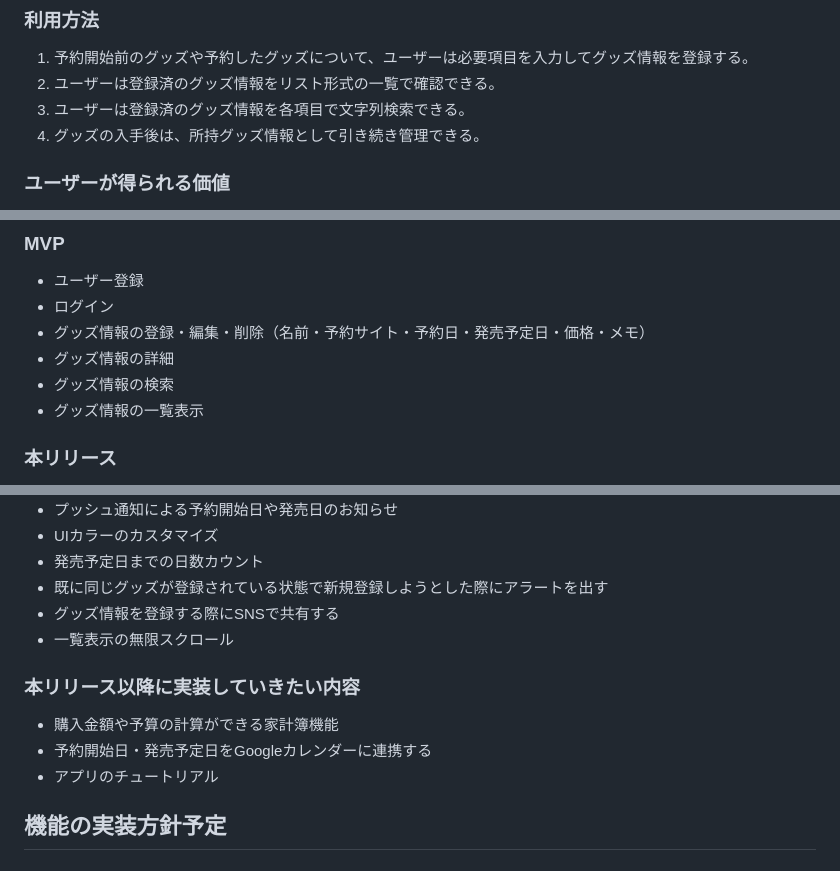
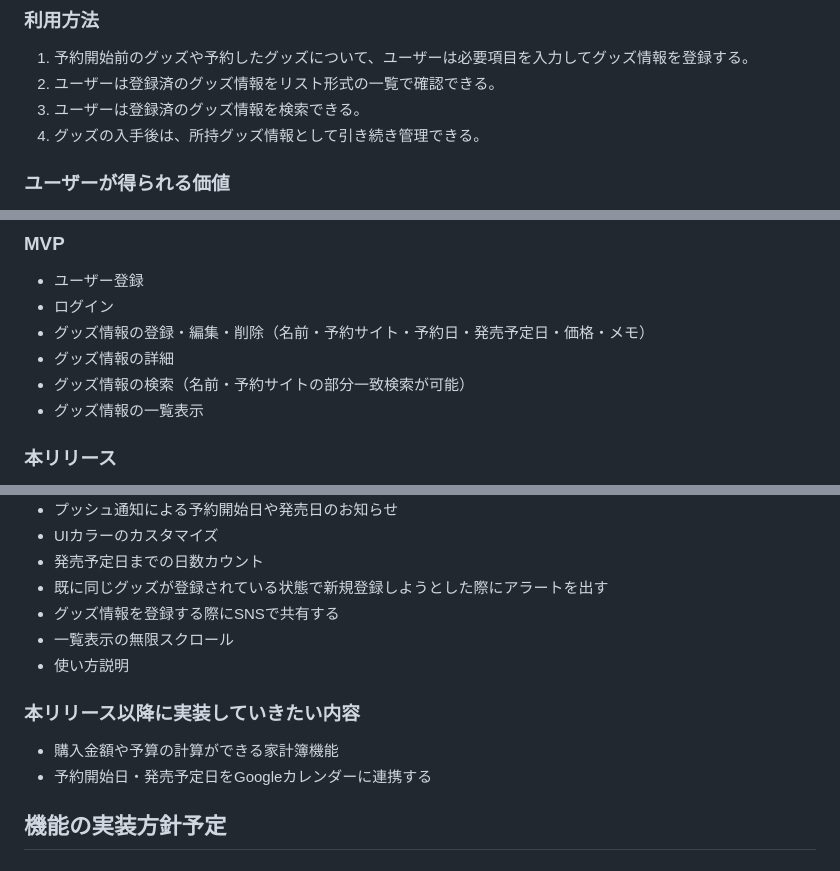
Before and after one commit to subaruya/merch-memo, a Markdown page: README.md, 3 parts joined by grey strips. Drawn GitHub-style.

Commit message:
README改訂v1.1

```diff
--- a/README.md
+++ b/README.md
@@ -35,7 +35,7 @@ Googleカレンダーやスプレッドシートなど既存のツールによ
 
 1. 予約開始前のグッズや予約したグッズについて、ユーザーは必要項目を入力してグッズ情報を登録する。
 2. ユーザーは登録済のグッズ情報をリスト形式の一覧で確認できる。
-3. ユーザーは登録済のグッズ情報を各項目で文字列検索できる。
+3. ユーザーは登録済のグッズ情報を検索できる。
 4. グッズの入手後は、所持グッズ情報として引き続き管理できる。
 
 ### ユーザーが得られる価値
@@ -90,7 +89,7 @@ Googleカレンダーやスプレッドシートなど既存のツールによ
 - ログイン
 - グッズ情報の登録・編集・削除（名前・予約サイト・予約日・発売予定日・価格・メモ）
 - グッズ情報の詳細
-- グッズ情報の検索
+- グッズ情報の検索（名前・予約サイトの部分一致検索が可能）
 - グッズ情報の一覧表示
 
 ### 本リリース
@@ -105,12 +104,12 @@ Googleカレンダーやスプレッドシートなど既存のツールによ
 - 既に同じグッズが登録されている状態で新規登録しようとした際にアラートを出す
 - グッズ情報を登録する際にSNSで共有する
 - 一覧表示の無限スクロール
+- 使い方説明
 
 ### 本リリース以降に実装していきたい内容
 
 - 購入金額や予算の計算ができる家計簿機能
 - 予約開始日・発売予定日をGoogleカレンダーに連携する
-- アプリのチュートリアル
 
 
 ## 機能の実装方針予定
```
Also changed, not shown: other parts of README.md (+0 -1 lines).
